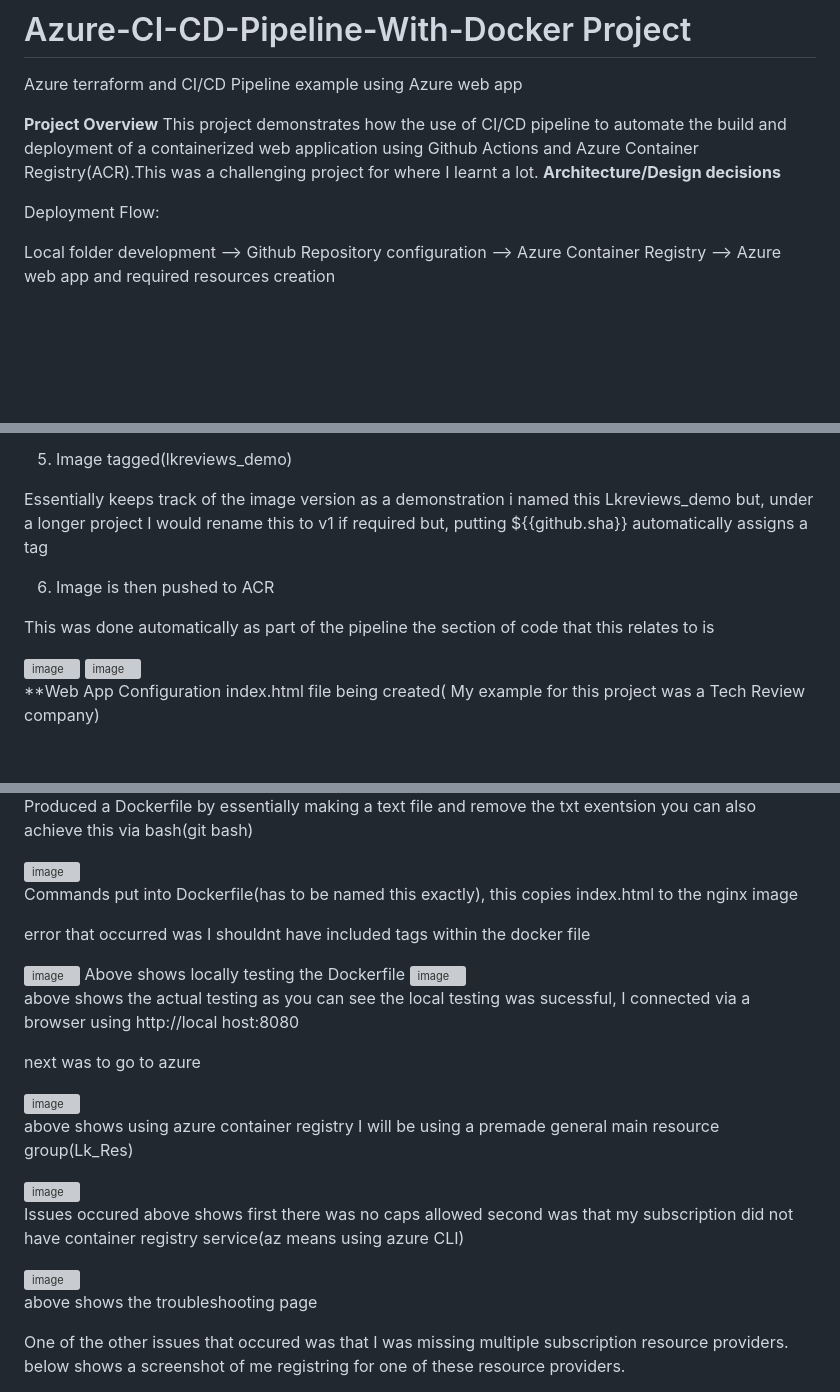
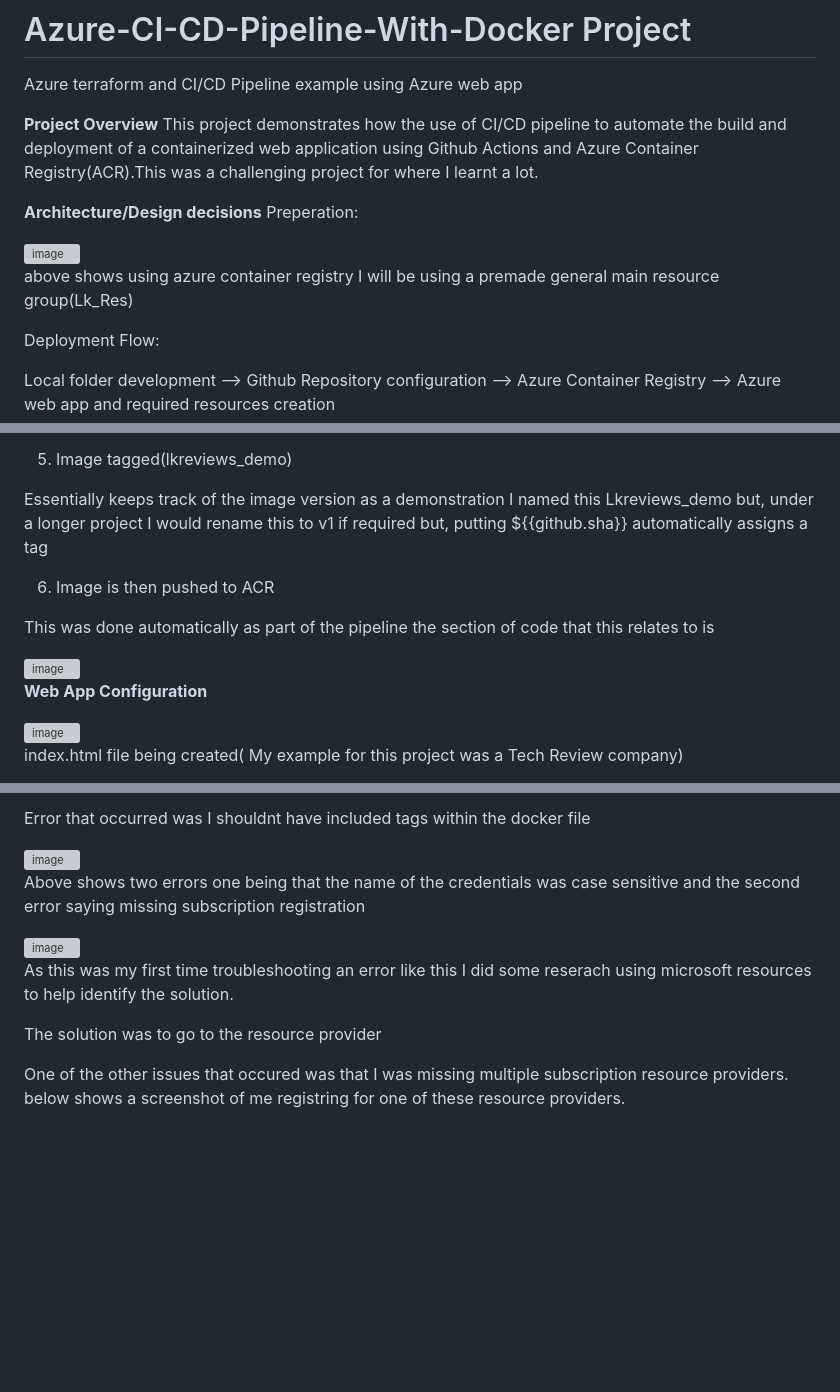
Before and after one commit to Lk2103/Azure-Terraform-CI-CD-Pipeline-Project, a Markdown page: README.md, 3 parts joined by grey strips. Rendered like a GitHub page; blank space fills up the shorter version; grey boxes are pictures that could not be loaded.

```diff
--- a/README.md
+++ b/README.md
@@ -4,7 +4,13 @@ Azure terraform and CI/CD Pipeline example using Azure web app
 
 **Project Overview**
 This project demonstrates how the use of CI/CD pipeline to automate the build and deployment of a containerized web application using Github Actions and Azure Container Registry(ACR).This was a challenging project for where I learnt a lot.
+
 **Architecture/Design decisions**
+Preperation:
+
+<img width="1919" height="827" alt="image" src="https://github.com/user-attachments/assets/e1e2feab-94de-4ca2-8e0e-3a18cfcdb523" />
+
+above shows using azure container registry I will be using a premade general main resource group(Lk_Res)
 
 Deployment Flow:
 
@@ -55,6 +69,6 @@ Commands: az acr login --name Lkreviewsregistry
 5. Image tagged(lkreviews_demo)
 
-Essentially keeps track of the image version as a demonstration i named this Lkreviews_demo but, under a longer project I would rename this to v1 if required but, putting ${{github.sha}} automatically assigns a tag
+Essentially keeps track of the image version as a demonstration I named this Lkreviews_demo but, under a longer project I would rename this to v1 if required but, putting ${{github.sha}} automatically assigns a tag
 
 6. Image is then pushed to ACR
 
@@ -62,10 +76,9 @@ This was done automatically as part of the pipeline the section of code that thi
 
 <img width="1205" height="94" alt="image" src="https://github.com/user-attachments/assets/6d4718eb-c604-4a1c-837f-509747cf4c0d" />
 
-
+**Web App Configuration**
 
 <img width="1172" height="868" alt="image" src="https://github.com/user-attachments/assets/038bdfaf-e385-40e6-92bc-681de2356bfe" />
 
-**Web App Configuration
 index.html file being created( My example for this project was a Tech Review company)
 
@@ -73,32 +86,15 @@ index.html file being created( My example for this project was a Tech Review com
 
-Produced a Dockerfile by essentially making a text file and remove the txt exentsion you can also achieve this via bash(git bash)
-
-<img width="1919" height="1006" alt="image" src="https://github.com/user-attachments/assets/e51676d0-76d2-4990-abf6-5e454e723f09" />
-
-Commands put into Dockerfile(has to be named this exactly), this copies index.html to the nginx image
-
-error that occurred was I shouldnt have included tags within the docker file
-
-<img width="958" height="1007" alt="image" src="https://github.com/user-attachments/assets/45b438ce-d84a-4f95-8d52-894b24e1275b" />
-Above shows locally testing the Dockerfile
-
-<img width="1919" height="982" alt="image" src="https://github.com/user-attachments/assets/8c4c5d01-a515-4319-a174-9d1ceb612e98" />
-
-above shows the actual testing as you can see the local testing was sucessful, I connected via a browser using http://local host:8080
-
-next was to go to azure
-
-<img width="1919" height="827" alt="image" src="https://github.com/user-attachments/assets/e1e2feab-94de-4ca2-8e0e-3a18cfcdb523" />
-
-above shows using azure container registry I will be using a premade general main resource group(Lk_Res)
+Error that occurred was I shouldnt have included tags within the docker file
 
 <img width="1919" height="830" alt="image" src="https://github.com/user-attachments/assets/802c2646-126e-4890-9086-e39b8fda7bc4" />
 
-Issues occured above shows first there was no caps allowed second was that my subscription did not have container registry service(az means using azure CLI)
+Above shows two errors one being that the name of the credentials was case sensitive and the second error saying missing subscription registration
 
 <img width="1919" height="1009" alt="image" src="https://github.com/user-attachments/assets/3ddec6e5-4aac-433f-af58-8c0d389af22b" />
 
-above shows the troubleshooting page
+As this was my first time troubleshooting an error like this I did some reserach using microsoft resources to help identify the solution.
+
+The solution was to go to the resource provider
 
 One of the other issues that occured was that I was missing multiple subscription resource providers. below shows a screenshot of me registring for one of these resource providers.
 
```
Also changed, not shown: other parts of README.md (+9 -1 lines).
